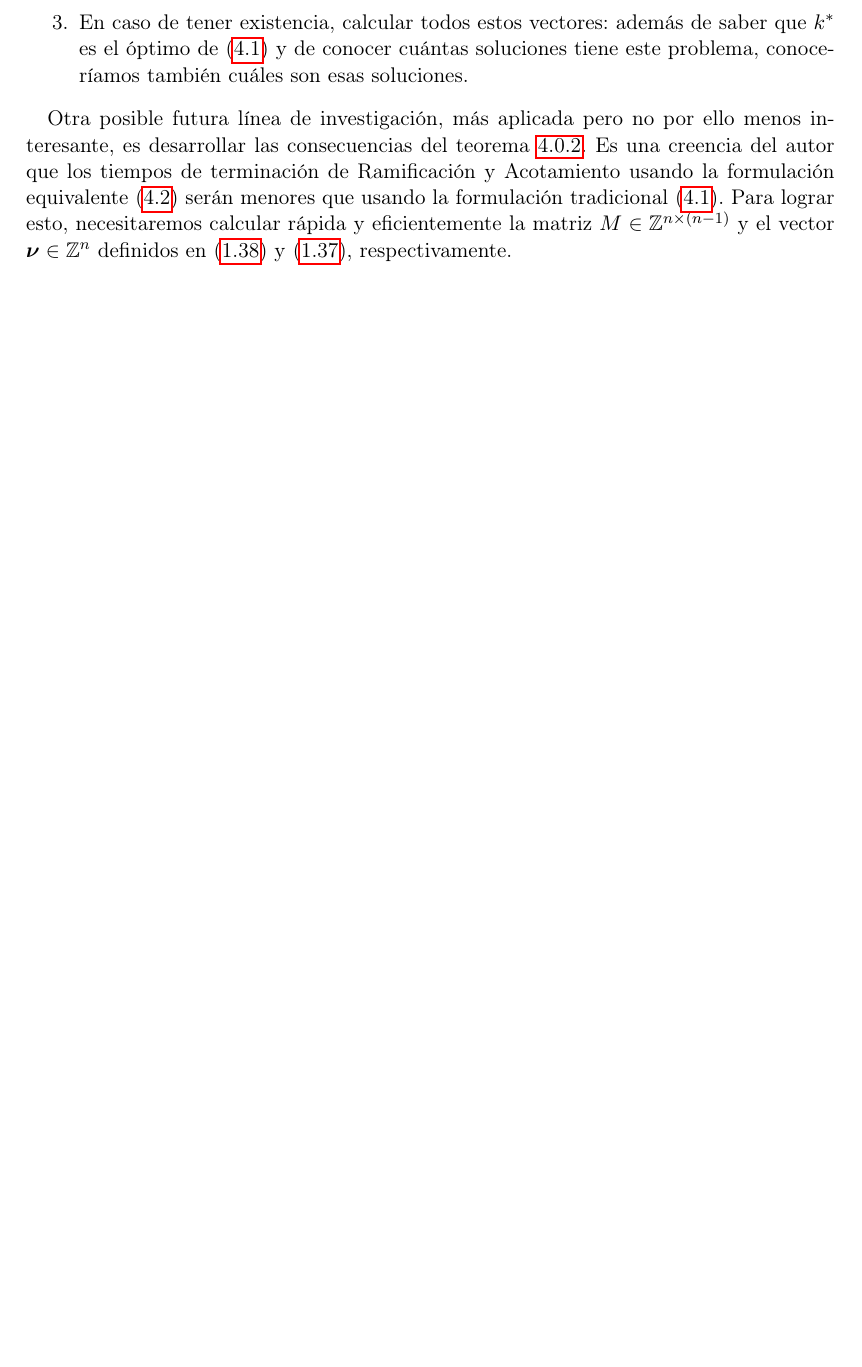
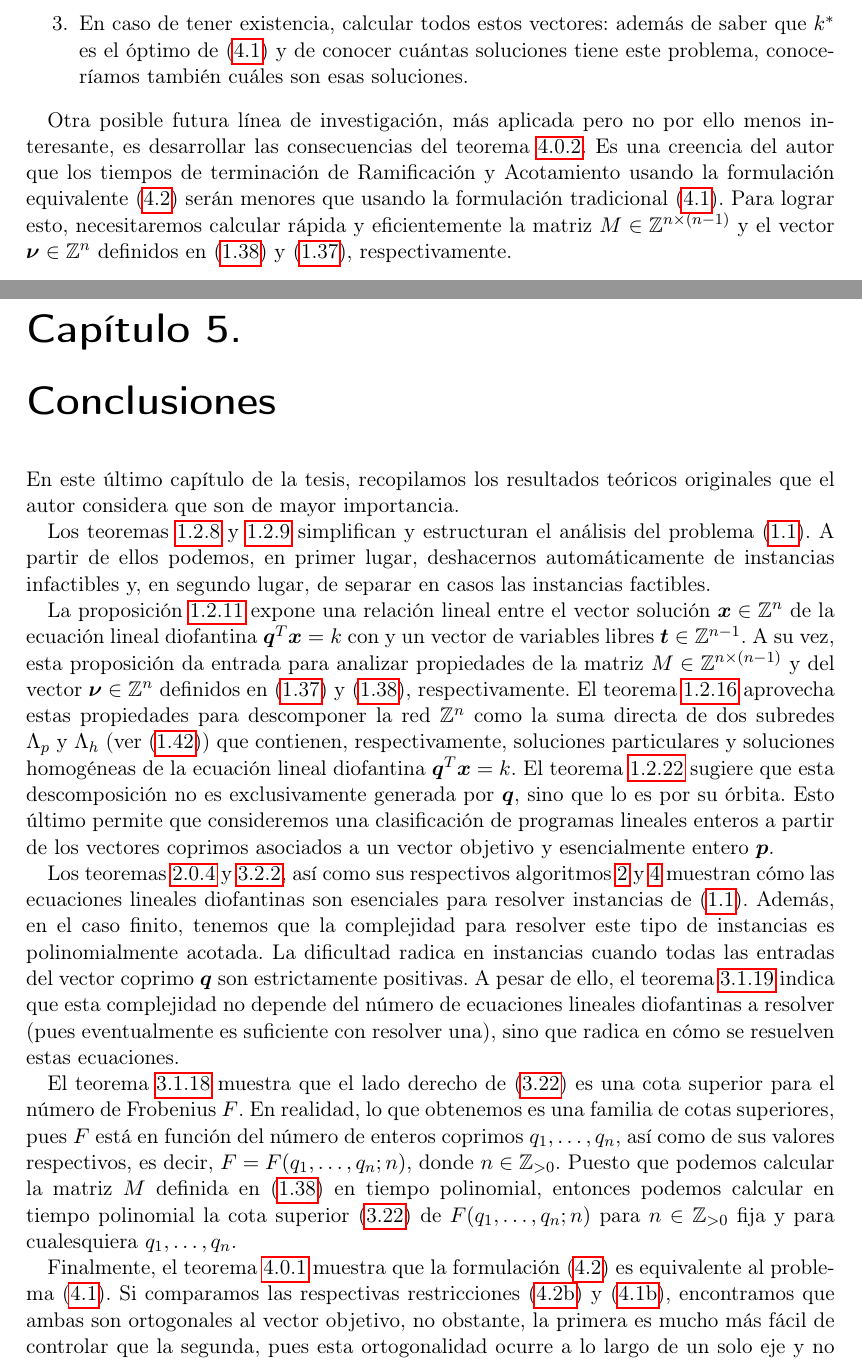
Before and after one commit to tempdata73/thesis, a LaTeX thesis (thesis/main.tex, which reads thesis/chapters/conclusion.tex, thesis/preamble.tex): part of page 84 of 87 before the commit and two parts of pages 84 and 85 of 89 after it, the two joined at a grey line, cut so that both start at the same text, the shorter picture padded with empty space. Compiled offline with pdfLaTeX; a LaTeX package or settings file that is missing is left out.

Commit message:
review + conclusion

```diff
--- /dev/null
+++ b/thesis/chapters/conclusion.tex
@@ -0,0 +1,44 @@
+\chapter{Conclusiones}
+\noindent
+En este último capítulo de la tesis, recopilamos los resultados teóricos originales que el autor
+considera que son de mayor importancia.
+
+Los teoremas \ref{theory:th:infeasibility} y \ref{theory:th:feasibility} simplifican y estructuran
+el análisis del problema \eqref{theory:formulation}. A partir de ellos podemos, en primer lugar,
+deshacernos automáticamente de instancias infactibles y, en segundo lugar, de separar en casos las
+instancias factibles.
+
+La proposición \ref{prop:xint} expone una relación lineal entre el vector solución $\vec{x} \in
+\Z^n$ de la ecuación lineal diofantina $\vec{q}^T\vec{x} = k$ con y un vector de variables libres
+$\vec{t} \in \Z^{n-1}$. A su vez, esta proposición da entrada para analizar propiedades de la matriz
+$M \in \Z^{n \times (n - 1)}$ y del vector $\vec{\nu} \in \Z^n$ definidos en \eqref{eq:vec-omega} y
+\eqref{eq:mat-T}, respectivamente. El teorema \ref{th:lattice} aprovecha estas propiedades para
+descomponer la red $\Z^n$ como la suma directa de dos subredes $\Lambda_p$ y $\Lambda_h$ (ver
+\eqref{eq:dec}) que contienen, respectivamente, soluciones particulares y soluciones homogéneas de
+la ecuación lineal diofantina $\vec{q}^T\vec{x} = k$. El teorema \ref{th:isoclass} sugiere que esta
+descomposición no es exclusivamente generada por $\vec{q}$, sino que lo es por su órbita. Esto
+último permite que consideremos una clasificación de programas lineales enteros a partir de los
+vectores coprimos asociados a un vector objetivo y esencialmente entero $\vec{p}$.
+
+Los teoremas \ref{th:alg:inf} y \ref{th:fin:dioph:correct}, así como sus respectivos algoritmos
+\ref{algo:inf:ext} y \ref{algo:fin:dioph} muestran cómo las ecuaciones lineales diofantinas son
+esenciales para resolver instancias de \eqref{theory:formulation}. Además, en el caso finito,
+tenemos que la complejidad para resolver este tipo de instancias es polinomialmente acotada. La
+dificultad radica en instancias cuando todas las entradas del vector coprimo $\vec{q}$ son
+estrictamente positivas. A pesar de ello, el teorema \ref{th:intnonneg2} indica que esta complejidad
+no depende del número de ecuaciones lineales diofantinas a resolver (pues eventualmente es
+suficiente con resolver una), sino que radica en cómo se resuelven estas ecuaciones.
+
+El teorema \ref{th:intnonneg1} muestra que el lado derecho de \eqref{eq:eta-limit} es una cota
+superior para el número de Frobenius $F$. En realidad, lo que obtenemos es una familia de cotas
+superiores, pues $F$ está en función del número de enteros coprimos $q_1, \ldots, q_n$, así como de
+sus valores respectivos, es decir, $F = F(q_1, \ldots, q_n; n)$, donde $n \in \Z_{> 0}$. Puesto que
+podemos calcular la matriz $M$ definida en \eqref{eq:mat-T} en tiempo polinomial, entonces podemos
+calcular en tiempo polinomial la cota superior \eqref{eq:eta-limit} de $F(q_1, \ldots, q_n; n)$ para
+$n \in \Z_{> 0}$ fija y para cualesquiera $q_1, \ldots, q_n$.
+
+Finalmente, el teorema \ref{th:multeq} muestra que la formulación \eqref{formulation:lattice} es
+equivalente al problema \eqref{formulation:multiple}. Si comparamos las respectivas restricciones
+\eqref{lattice:c-layer} y \eqref{formulation:multiple:constraint:budget}, encontramos que ambas son
+ortogonales al vector objetivo, no obstante, la primera es mucho más fácil de controlar que la
+segunda, pues esta ortogonalidad ocurre a lo largo de un solo eje y no de muchos. El teorema
--- a/thesis/main.tex
+++ b/thesis/main.tex
@@ -7,6 +7,7 @@
 	chapters/infinite,
 	chapters/finite,
 	chapters/multiple,
+	chapters/conclusion,
 	chapters/apps
 }
 
--- a/thesis/preamble.tex
+++ b/thesis/preamble.tex
@@ -26,6 +26,8 @@
 
 \usepackage{hyperref}
 \usepackage{cleveref}
+
+\usepackage{epigraph}
 
 % tables
 \usepackage{booktabs, tabularx, siunitx, subcaption}
```
Also changed, not shown: thesis/chapters/apps.tex (+3 -3 lines), thesis/chapters/finite.tex (+1 -1 lines), thesis/chapters/infinite.tex (+1 -1 lines), thesis/chapters/intro.tex (+6 -6 lines), thesis/chapters/multiple.tex (+7 -5 lines), thesis/main.pdf, thesis/chapters/conclusion.tex (31 more changed lines), thesis/main.tex (1 more changed lines).
